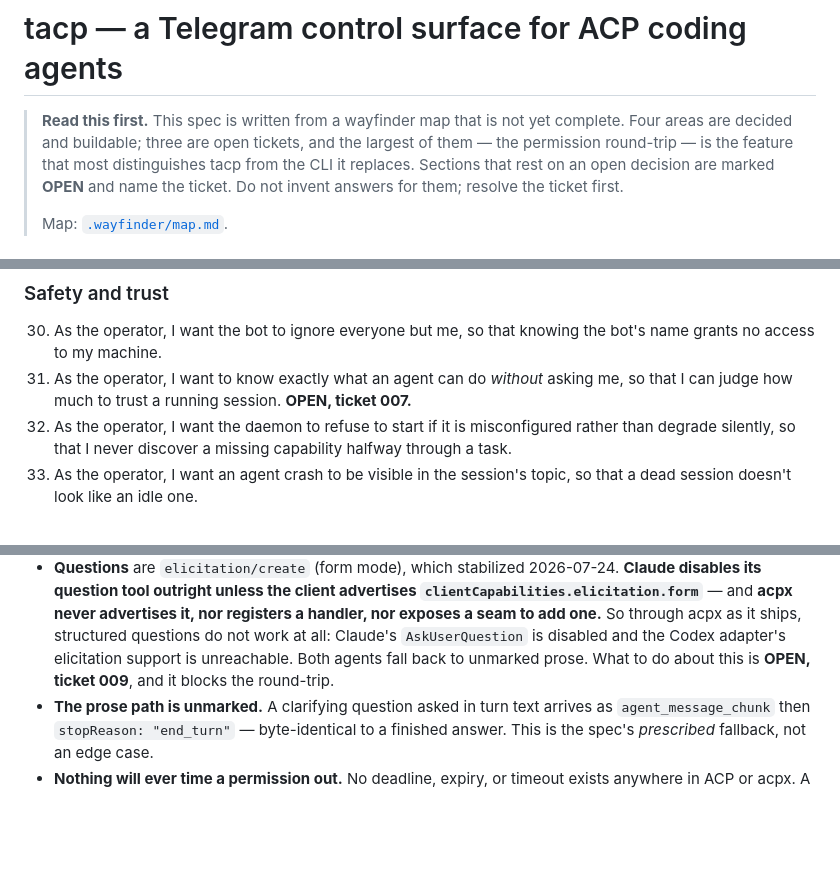
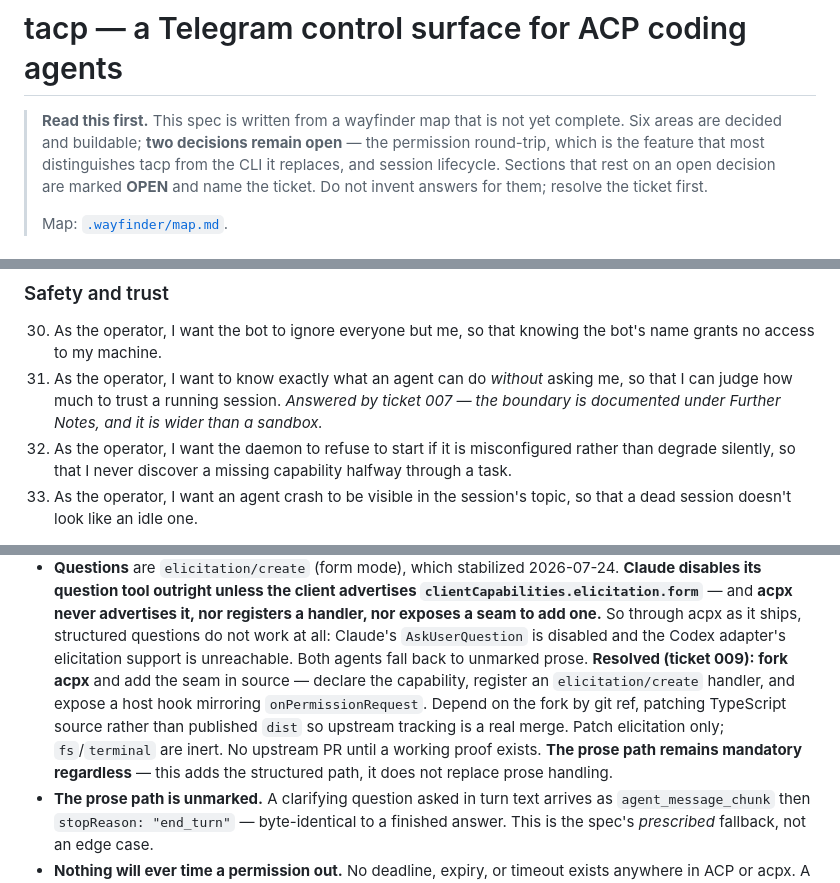
Before and after one commit to pmdroid/acpbot, a Markdown page: .wayfinder/SPEC.md, 3 parts joined by grey strips. Drawn GitHub-style; blank space fills up the shorter version.

Commit message:
Resolve the elicitation ticket: fork acpx, defer upstreaming
Patch TypeScript source behind a git ref so upstream tracking is a
real merge. Elicitation only; fs/terminal are inert.

Corrects the overstated "three missing seams" framing that produced
this ticket — two of the three are unreachable, so the substrate
decision stands.

Co-Authored-By: Claude Opus 5 <noreply@anthropic.com>

```diff
--- a/.wayfinder/SPEC.md
+++ b/.wayfinder/SPEC.md
@@ -4,9 +4,9 @@
 <!-- status: PARTIAL — see "Open decisions" before implementing -->
 
 > **Read this first.** This spec is written from a wayfinder map that is not yet
-> complete. Four areas are decided and buildable; three are open tickets, and the
-> largest of them — the permission round-trip — is the feature that most
-> distinguishes tacp from the CLI it replaces. Sections that rest on an open
+> complete. Six areas are decided and buildable; **two decisions remain open** —
+> the permission round-trip, which is the feature that most distinguishes tacp
+> from the CLI it replaces, and session lifecycle. Sections that rest on an open
 > decision are marked **OPEN** and name the ticket. Do not invent answers for
 > them; resolve the ticket first.
 >
@@ -140,7 +140,9 @@ needs no public URL, no TLS, and no tunnel.
 30. As the operator, I want the bot to ignore everyone but me, so that knowing the
     bot's name grants no access to my machine.
 31. As the operator, I want to know exactly what an agent can do *without* asking
-    me, so that I can judge how much to trust a running session. **OPEN, ticket 007.**
+    me, so that I can judge how much to trust a running session. *Answered by
+    ticket 007 — the boundary is documented under Further Notes, and it is wider
+    than a sandbox.*
 32. As the operator, I want the daemon to refuse to start if it is misconfigured
     rather than degrade silently, so that I never discover a missing capability
     halfway through a task.
@@ -211,8 +213,14 @@ separate.
   registers a handler, nor exposes a seam to add one.** So through acpx as it
   ships, structured questions do not work at all: Claude's `AskUserQuestion` is
   disabled and the Codex adapter's elicitation support is unreachable. Both agents
-  fall back to unmarked prose. What to do about this is **OPEN, ticket 009**, and
-  it blocks the round-trip.
+  fall back to unmarked prose. **Resolved (ticket 009): fork acpx** and add the
+  seam in source — declare the capability, register an `elicitation/create`
+  handler, and expose a host hook mirroring `onPermissionRequest`. Depend on the
+  fork by git ref, patching TypeScript source rather than published `dist` so
+  upstream tracking is a real merge. Patch elicitation only; `fs`/`terminal` are
+  inert. No upstream PR until a working proof exists. **The prose path remains
+  mandatory regardless** — this adds the structured path, it does not replace
+  prose handling.
 - **The prose path is unmarked.** A clarifying question asked in turn text arrives
   as `agent_message_chunk` then `stopReason: "end_turn"` — byte-identical to a
   finished answer. This is the spec's *prescribed* fallback, not an edge case.
```
Also changed, not shown: other parts of .wayfinder/SPEC.md (+0 -1 lines), .wayfinder/map.md (+6 -0 lines), 1 other file.
